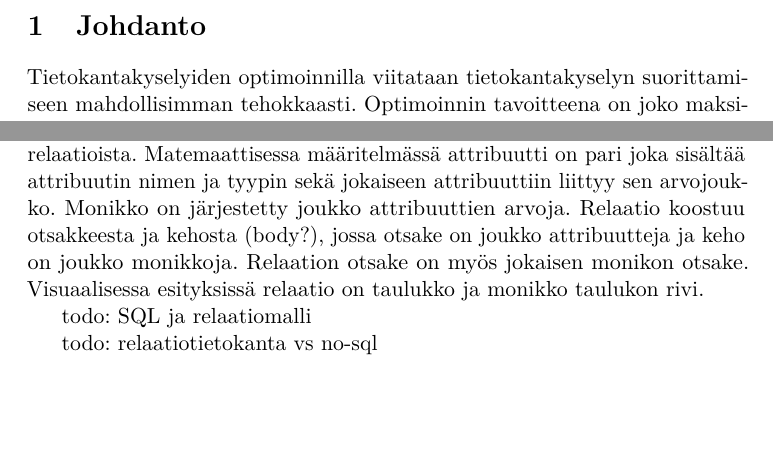
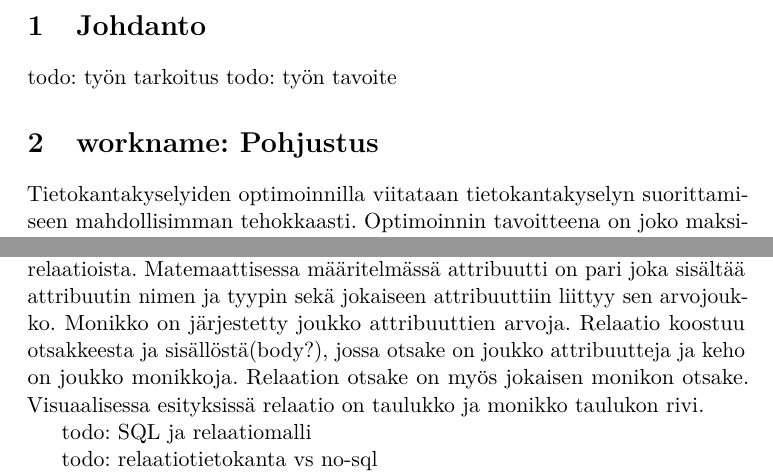
Before and after one commit to Noemj/bsc_thesis, a LaTeX document (template-fi.tex): two parts of page 4 of 4, joined at a grey line, cut so that both start at the same text, the shorter picture padded with empty space. Compiled offline with pdfLaTeX.

Commit message:
Split current text into another chaper, added todos for intro

```diff
--- a/template-fi.tex
+++ b/template-fi.tex
@@ -99,13 +99,18 @@
 % --- Main matter ---
 
 \section{Johdanto}
+
+todo: työn tarkoitus
+todo: työn tavoite
+
+\section{workname: Pohjustus}
 Tietokantakyselyiden optimoinnilla viitataan tietokantakyselyn suorittamiseen mahdollisimman tehokkaasti. Optimoinnin tavoitteena on joko maksimoida suorituskyky annetuilla resursseilla tai minimodia resurssien käyttö. Mitattavia resursseja ovat suorittimen ja muistin käyttö sekä kommunikointikustannukset. Muistin käyttö jakautuu tallennuskustannukseen sekä ulkomuistiin pääsyn kustannukseen. Tallennuskustannuksella tarkoitetaan ulkomuistin sekä puskurimuistin käyttöä, ja se tulee aiheelliseksi kun muistin käyttö aiheutuu pullonkaulaksi.
 
 Resurssin merkitys riippuu tietokantatyypistä. Hajautetuissa tietokannoissa hitailla yhteysväylillä kommunikointikustannukset hallitsevat kustannuksia. Paikallisesti hajautetuissa tietokannoissa kaikilla resursseilla on sama painoarvo. Keskitetyissä tietokannoissa ulkomuistiin pääsyn kustannus ja prosessorin käyttö ovat oleellisia. Tämän tutkielman aihepiiriin kuuluu vain keskitettyjen tietokantojen optimointi.
 
 todo: liitoskohta
 
-Relaatiotietokanta on relaatiomalliin perustuva tietokanta. Relaatiomallin keskeinen piirre on kaiken datan esittäminen n-paikkaisen karteesisen tulon osajoukkona, ja se tarjoaa deklaratiivisen menetelmän datan ja kyselyjen määrittämiseen. Relaatiomalli koostuu attribuuteista, monikoista ja relaatioista. Matemaattisessa määritelmässä attribuutti on pari joka sisältää attribuutin nimen ja tyypin sekä jokaiseen attribuuttiin liittyy sen arvojoukko. Monikko on järjestetty joukko attribuuttien arvoja. Relaatio koostuu otsakkeesta ja kehosta (body?), jossa otsake on joukko attribuutteja ja keho on joukko monikkoja. Relaation otsake on myös jokaisen monikon otsake. Visuaalisessa esityksissä relaatio on taulukko ja monikko taulukon rivi.
+Relaatiotietokanta on relaatiomalliin perustuva tietokanta. Relaatiomallin keskeinen piirre on kaiken datan esittäminen n-paikkaisen karteesisen tulon osajoukkona, ja se tarjoaa deklaratiivisen menetelmän datan ja kyselyjen määrittämiseen. Relaatiomalli koostuu attribuuteista, monikoista ja relaatioista. Matemaattisessa määritelmässä attribuutti on pari joka sisältää attribuutin nimen ja tyypin sekä jokaiseen attribuuttiin liittyy sen arvojoukko. Monikko on järjestetty joukko attribuuttien arvoja. Relaatio koostuu otsakkeesta ja sisällöstä(body?), jossa otsake on joukko attribuutteja ja keho on joukko monikkoja. Relaation otsake on myös jokaisen monikon otsake. Visuaalisessa esityksissä relaatio on taulukko ja monikko taulukon rivi.
 
 todo: SQL ja relaatiomalli
 
```
